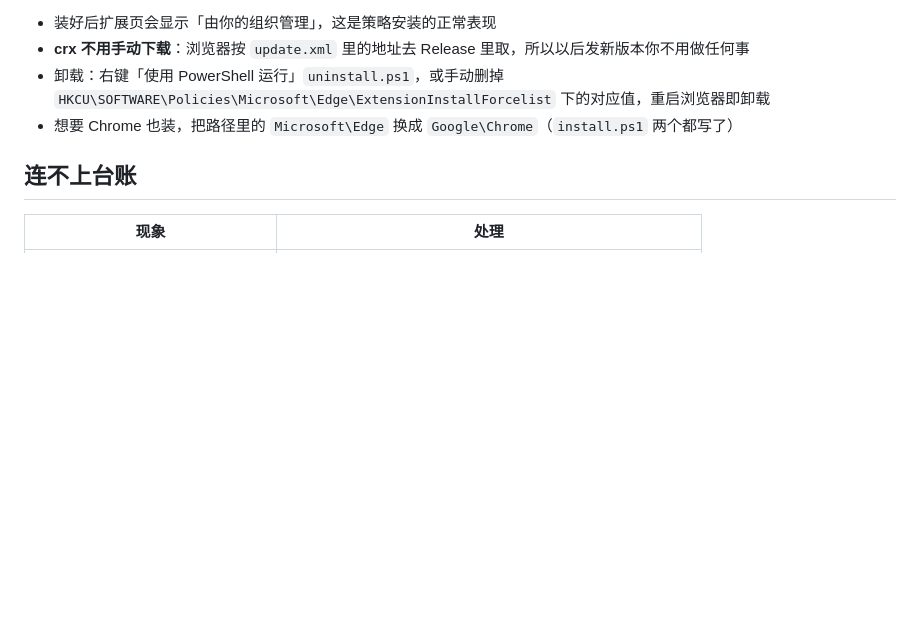
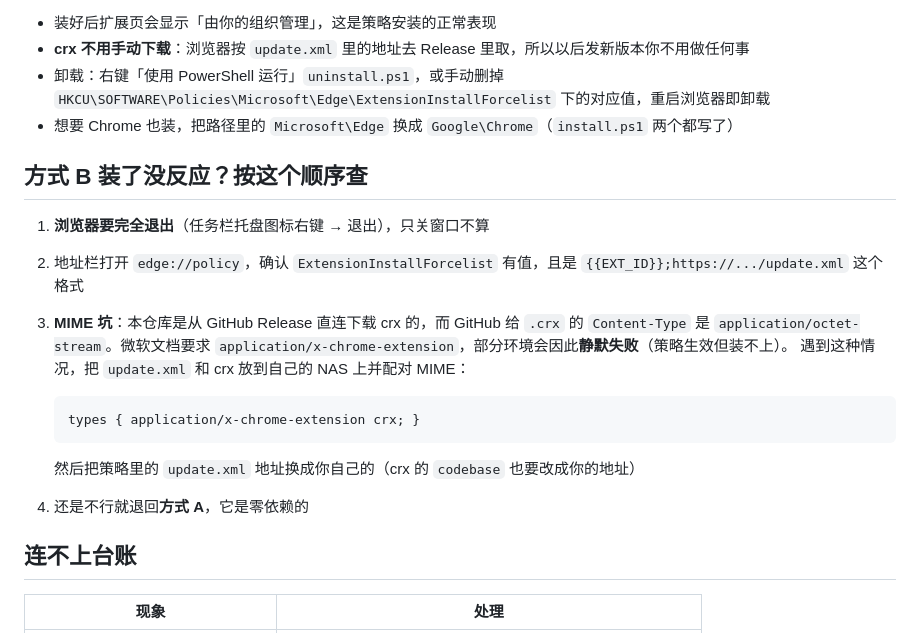
Before and after one commit to FUJIWARESHINE/asset-ledger, a Markdown page: extension/INSTALL.md, the part around the change. Drawn GitHub-style; blank space fills up the shorter version.

````diff
--- a/extension/INSTALL.md
+++ b/extension/INSTALL.md
@@ -51,6 +51,22 @@ Set-ItemProperty -Path $k -Name 1 `
   `HKCU\SOFTWARE\Policies\Microsoft\Edge\ExtensionInstallForcelist` 下的对应值，重启浏览器即卸载
 - 想要 Chrome 也装，把路径里的 `Microsoft\Edge` 换成 `Google\Chrome`（`install.ps1` 两个都写了）
 
+## 方式 B 装了没反应？按这个顺序查
+
+1. **浏览器要完全退出**（任务栏托盘图标右键 → 退出），只关窗口不算
+2. 地址栏打开 `edge://policy`，确认 `ExtensionInstallForcelist` 有值，且是
+   `{{EXT_ID}};https://.../update.xml` 这个格式
+3. **MIME 坑**：本仓库是从 GitHub Release 直连下载 crx 的，而 GitHub 给 `.crx` 的
+   `Content-Type` 是 `application/octet-stream`。微软文档要求
+   `application/x-chrome-extension`，部分环境会因此**静默失败**（策略生效但装不上）。
+   遇到这种情况，把 `update.xml` 和 crx 放到自己的 NAS 上并配对 MIME：
+
+   ```nginx
+   types { application/x-chrome-extension crx; }
+   ```
+   然后把策略里的 `update.xml` 地址换成你自己的（crx 的 `codebase` 也要改成你的地址）
+4. 还是不行就退回**方式 A**，它是零依赖的
+
 ## 连不上台账
 
 | 现象 | 处理 |
````
Also changed, not shown: README.md (+12 -2 lines), extension/README.md (+55 -0 lines).
